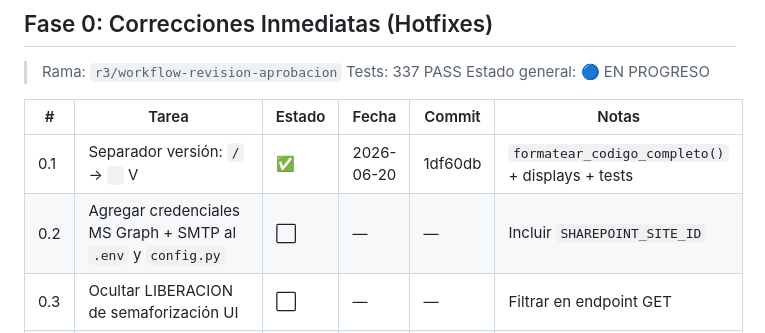
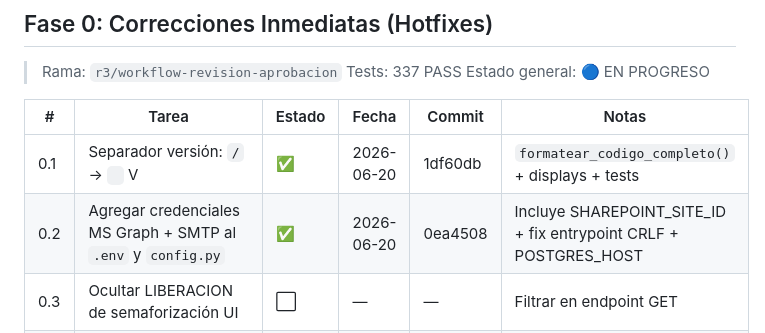
Before and after one commit to YawarChavezG/Docu, a Markdown page: docs/PR/CHECKLIST-EJECUCION.md, the part around the change. Rendered like a GitHub page.

Commit message:
docs: mark Tarea 0.2 completed in CHECKLIST

```diff
--- a/docs/PR/CHECKLIST-EJECUCION.md
+++ b/docs/PR/CHECKLIST-EJECUCION.md
@@ -29,7 +29,7 @@
 | # | Tarea | Estado | Fecha | Commit | Notas |
 |---|-------|--------|-------|--------|-------|
 | 0.1 | Separador versión: `/` → ` ` V | ✅ | 2026-06-20 | 1df60db | `formatear_codigo_completo()` + displays + tests |
-| 0.2 | Agregar credenciales MS Graph + SMTP al `.env` y `config.py` | ⬜ | — | — | Incluir `SHAREPOINT_SITE_ID` |
+| 0.2 | Agregar credenciales MS Graph + SMTP al `.env` y `config.py` | ✅ | 2026-06-20 | 0ea4508 | Incluye SHAREPOINT_SITE_ID + fix entrypoint CRLF + POSTGRES_HOST |
 | 0.3 | Ocultar LIBERACION de semaforización UI | ⬜ | — | — | Filtrar en endpoint GET |
 | 0.4 | Filtrar usuarios AUSENTES de dropdowns revisores/aprobadores | ⬜ | — | — | Backend + frontend |
 | **0.x** | **CIERRE DE FASE 0** | ⬜ | — | — | pytest + commit + push |
```
